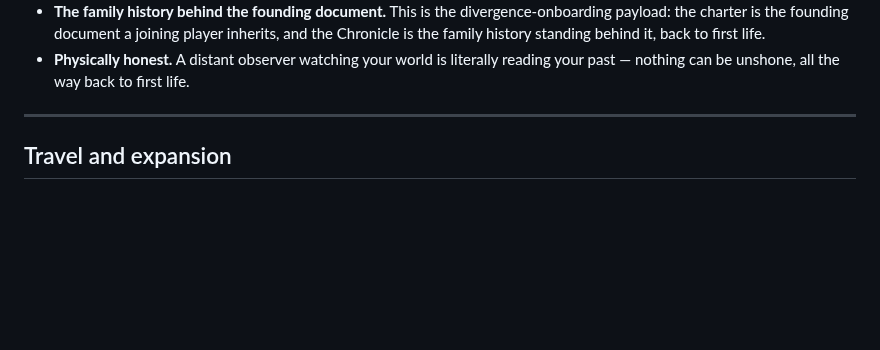
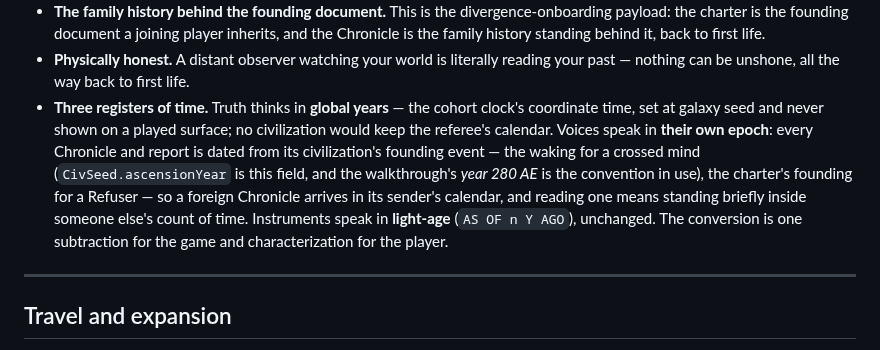
Before and after one commit to johnpolacek/holos-game, a Markdown page: docs/act3-design.md, the part around the change. Rendered like a GitHub page; blank space fills up the shorter version.

```diff
--- a/docs/act3-design.md
+++ b/docs/act3-design.md
@@ -142,6 +142,17 @@ is never private, because its past is already on the sky.
   behind it, back to first life.
 - **Physically honest.** A distant observer watching your world is literally
   reading your past — nothing can be unshone, all the way back to first life.
+- **Three registers of time.** Truth thinks in **global years** — the
+  cohort clock's coordinate time, set at galaxy seed and never shown on a
+  played surface; no civilization would keep the referee's calendar.
+  Voices speak in **their own epoch**: every Chronicle and report is dated
+  from its civilization's founding event — the waking for a crossed mind
+  (`CivSeed.ascensionYear` is this field, and the walkthrough's *year 280
+  AE* is the convention in use), the charter's founding for a Refuser — so
+  a foreign Chronicle arrives in its sender's calendar, and reading one
+  means standing briefly inside someone else's count of time. Instruments
+  speak in **light-age** (`AS OF n Y AGO`), unchanged. The conversion is
+  one subtraction for the game and characterization for the player.
 
 ---
 
```
Also changed, not shown: docs/inspiration-deepness.md (+8 -1 lines), docs/prose-style.md (+1 -0 lines).
